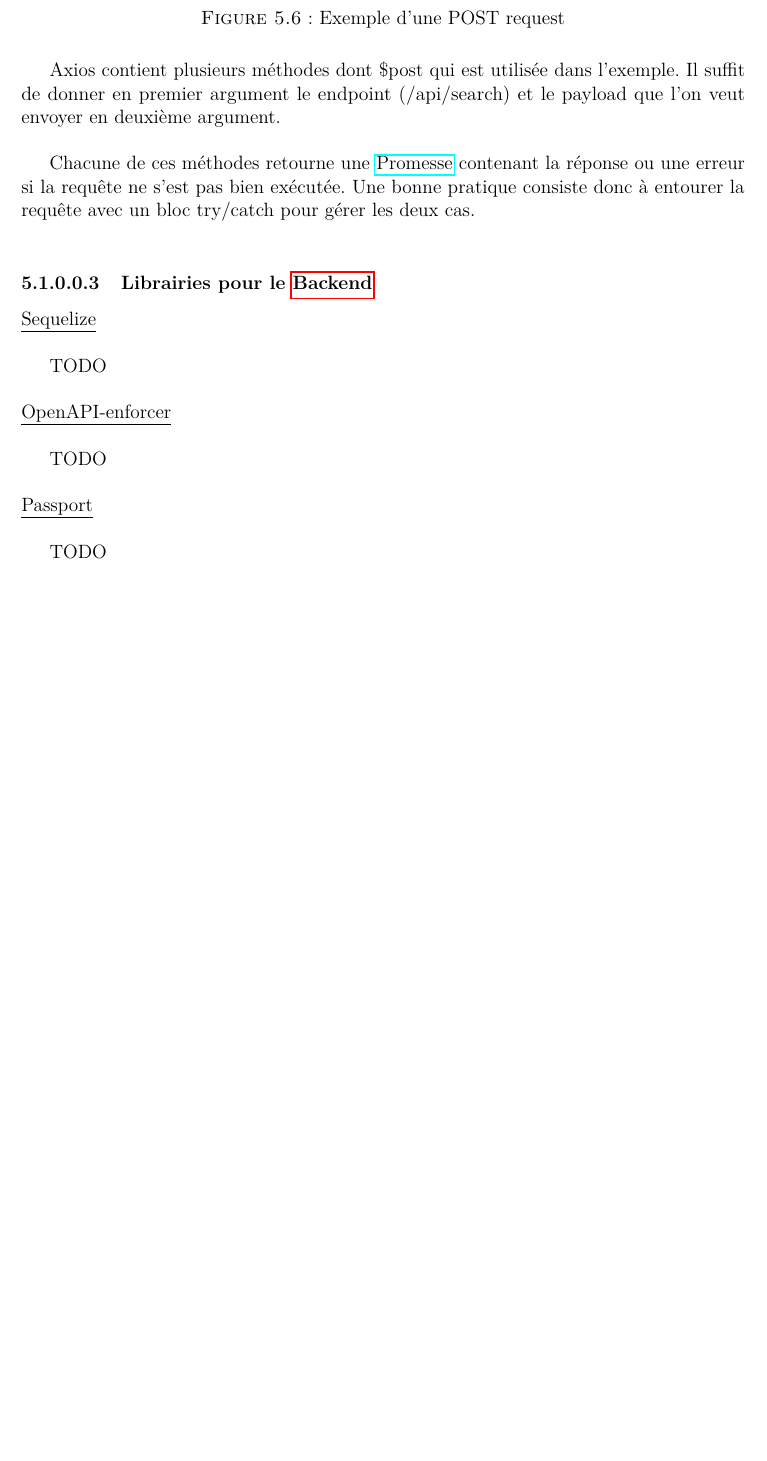
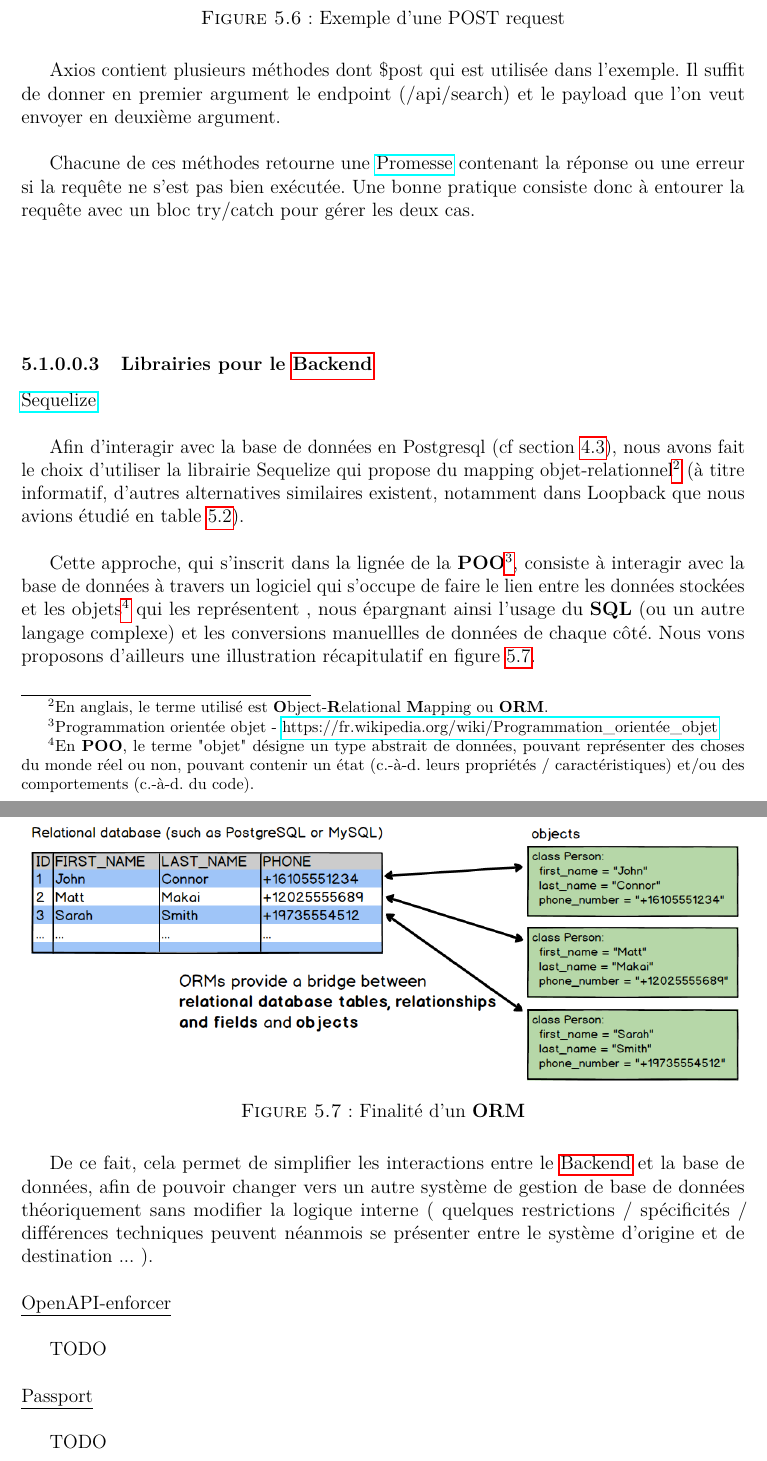
Before and after one commit to SourceCodeOER/thesis, a LaTeX thesis (main.tex, which reads sections/chapters/solution/choixTechno/index.tex): part of page 54 of 85 before the commit and two parts of pages 54 and 55 of 86 after it, the two joined at a grey line, cut so that both start at the same text, the shorter picture padded with empty space. Compiled offline with pdfLaTeX.

Commit message:
wip: add explanation about ORM

```diff
--- a/sections/chapters/solution/choixTechno/index.tex
+++ b/sections/chapters/solution/choixTechno/index.tex
@@ -322,11 +322,35 @@ Axios contient plusieurs méthodes dont \$post qui est utilisée dans l'exemple.
 
 Chacune de ces méthodes retourne une \href{https://developer.mozilla.org/fr/docs/Web/JavaScript/Guide/Utiliser_les_promesses}{Promesse} contenant la réponse ou une erreur si la requête ne s'est pas bien exécutée. Une bonne pratique consiste donc à entourer la requête avec un bloc try/catch pour gérer les deux cas.\\
 
+% TODO - Un petit espace pour le code de ta figure (à adapter après)
+\vspace*{.7in}
 \subsubsubsection{Librairies pour le \Gls{backend}}
 
-\noindent\underline{Sequelize}\\
+\noindent\underline{\href{https://sequelize.org/master/}{Sequelize}}\\
 
-TODO \\
+Afin d'interagir avec la base de données en Postgresql (cf section \ref{sec:ContraintesCdc}), nous avons fait le choix d'utiliser la librairie Sequelize qui propose du mapping objet-relationnel\footnote{
+    En anglais, le terme utilisé est \textbf{O}bject-\textbf{R}elational \textbf{M}apping ou \textbf{ORM}.
+} (à titre informatif, d'autres alternatives similaires existent, notamment dans Loopback que nous avions étudié en table \ref{table:compFrameworksAPI}).\\
+
+Cette approche, qui s'inscrit dans la lignée de la \textbf{POO}\footnote{
+    Programmation orientée objet -
+    \href{https://fr.wikipedia.org/wiki/Programmation\_orient\%C3\%A9e\_objet}{https://fr.wikipedia.org/wiki/Programmation\_orientée\_objet}
+}, consiste à interagir avec la base de données à travers un logiciel qui s'occupe de faire le lien entre les données stockées et les objets\footnote{
+    En \textbf{POO}, le terme "objet" désigne un type abstrait de données, pouvant représenter des choses du monde réel ou non, pouvant contenir un état (c.-à-d. leurs propriétés / caractéristiques) et/ou des comportements (c.-à-d. du code).
+} qui les représentent
+, nous épargnant ainsi l'usage du \textbf{SQL} (ou un autre langage complexe) et les conversions manuellles de données de chaque côté.
+Nous vons proposons d'ailleurs une illustration récapitulatif en figure \ref{fig:ORMExplanations}.
+
+\begin{figure}[H]
+    \includegraphics[width=\textwidth,height=\textheight,keepaspectratio]{images/libraries/orms-bridge.png}
+    \centering
+    \caption[Finalité d'un \textbf{ORM}]{Finalité d'un \textbf{ORM}}
+    \label{fig:ORMExplanations}
+\end{figure}
+
+De ce fait, cela permet de simplifier les interactions entre le \Gls{backend} et la base de données, afin de pouvoir changer vers un autre système de gestion de base de données théoriquement sans modifier la logique interne (
+    quelques restrictions / spécificités / différences techniques peuvent néanmois se présenter entre le système d'origine et de destination ...
+). \\
 
 \noindent\underline{OpenAPI-enforcer}\\
 
```
Also changed, not shown: sections/chapters/cahierDesCharges/index.tex (+1 -0 lines), images/libraries/orms-bridge.png (added).
